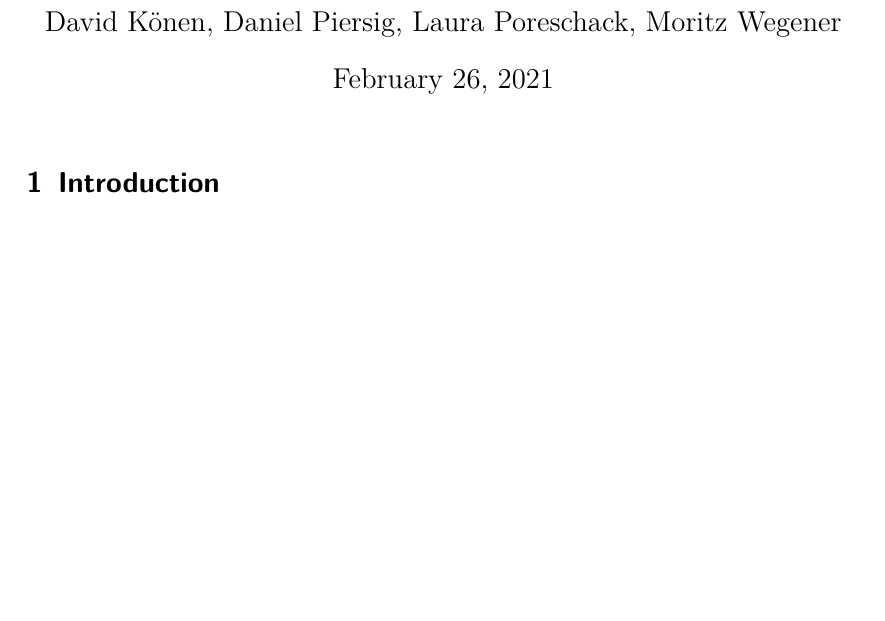
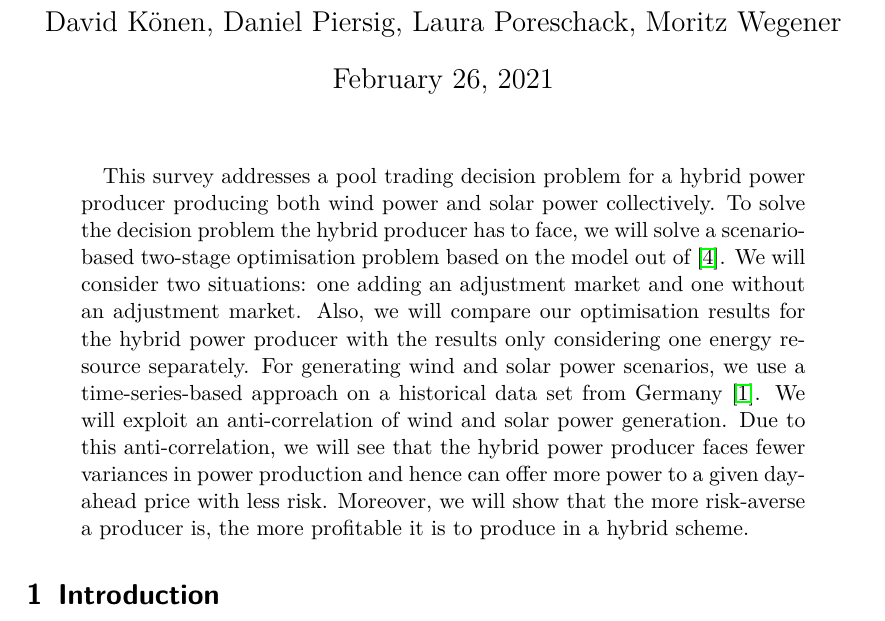
Before and after one commit to MoSunshine/IS_Project_2021, a LaTeX paper (Paper/WindPP.tex): part of page 1 of 11, cut so that both start at the same text, the shorter picture padded with empty space. Compiled offline with pdfLaTeX.

Commit message:
Add Abstract

```diff
--- a/Paper/WindPP.tex
+++ b/Paper/WindPP.tex
@@ -51,6 +51,10 @@
 
 \maketitle
 
+\begin{abstract}
+		This survey addresses a pool trading decision problem for a hybrid power producer producing both wind power and solar power collectively. To solve the decision problem the hybrid producer has to face, we will solve a scenario-based two-stage optimisation problem based on the model out of \cite{Conejo10}. We will consider two situations: one adding an adjustment market and one without an adjustment market. Also, we will compare our optimisation results for the hybrid power producer with the results only considering one energy resource separately.  For generating wind and solar power scenarios, we use a time-series-based approach on a historical data set from Germany \cite{url}. We will exploit an anti-correlation of wind and solar power generation. Due to this anti-correlation, we will see that the hybrid power producer faces fewer variances in power production and hence can offer more power  to a given day-ahead price with less risk. Moreover, we will show that the more risk-averse a producer is, the more profitable it is to produce in a hybrid scheme.
+\end{abstract}
+
  %Section1 Introduction
  \input{Chapters/introduction.tex}
 
```
